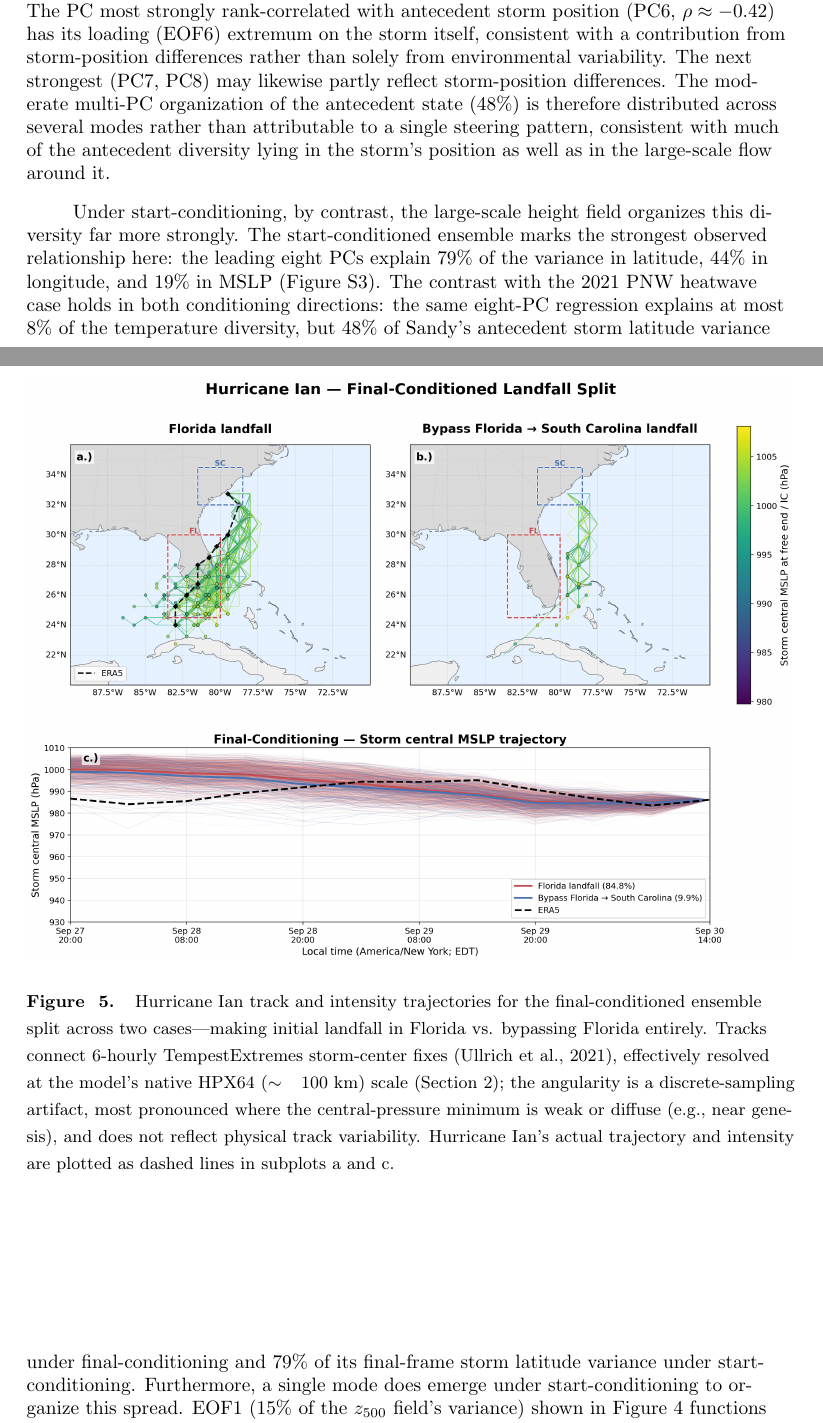
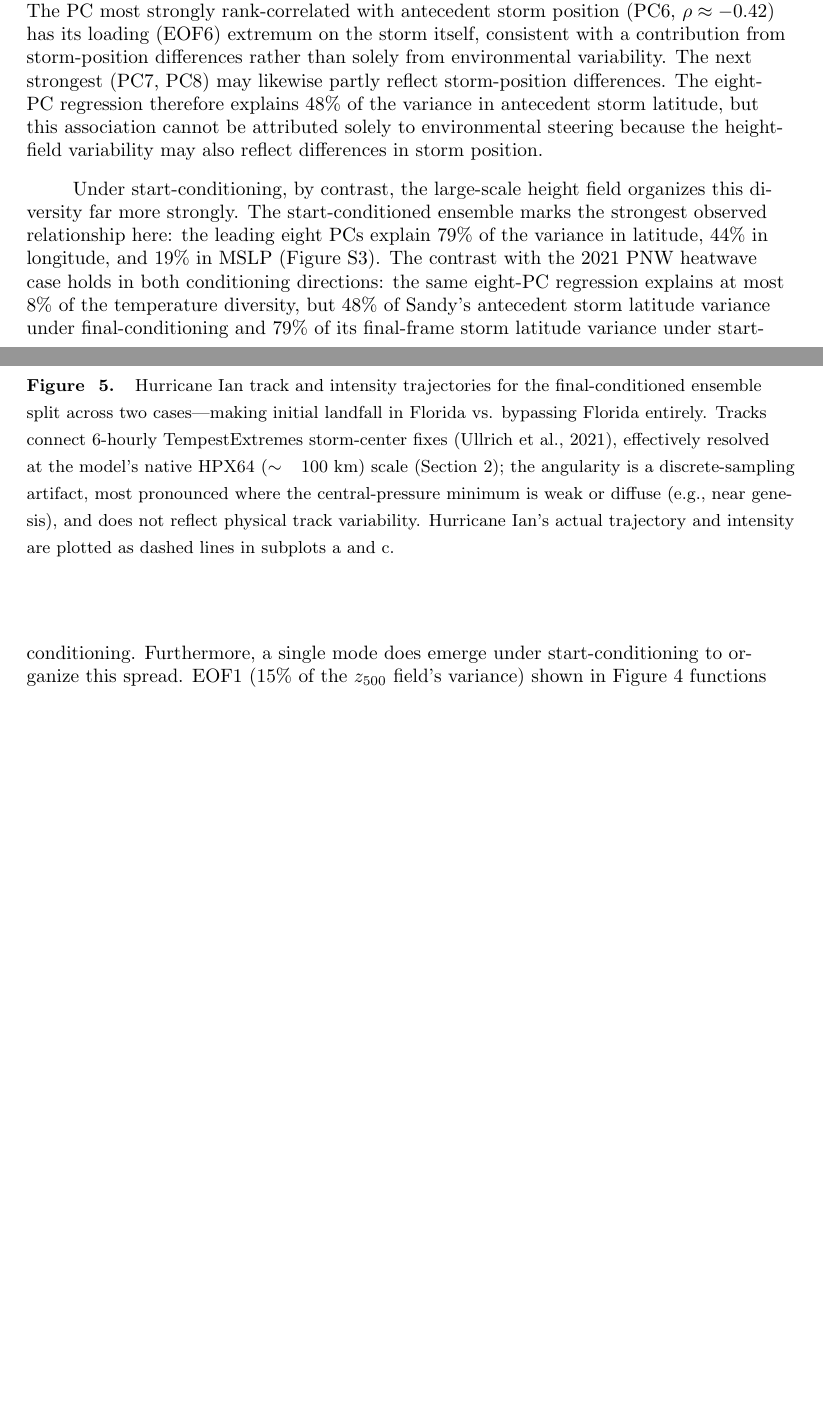
Before and after one commit to jerrylin96/rewinding-the-extremes, a LaTeX document (paper/extremes-on-rewind/main.tex): two parts of pages 12 and 13 of 42, joined at a grey line, cut so that both start at the same text, the shorter picture padded with empty space. Compiled offline with pdfLaTeX.

Commit message:
fixing bad wording in sentence flagged by review

```diff
--- a/paper/extremes-on-rewind/main.tex
+++ b/paper/extremes-on-rewind/main.tex
@@ -252,7 +252,7 @@ For our 1000-member ensembles, we choose the 66-hour interval starting on Octobe
 
 To quantify how strongly the large-scale flow organizes the diversity at the free end for both final- and start-conditioned ensembles, we perform an EOF analysis of the free-end $z_{500}$ field over the domain $100^{\circ}$--$30^{\circ}$~W, $25^{\circ}$--$75^{\circ}$~N and regress three per-member storm properties at the free-end frame---latitude, longitude, and central MSLP, identified from each member's resolved storm track---on the leading eight principal components, exactly paralleling Equation \ref{eq:eof_regression_2_pnw_heatwave}. Unlike the 2021 PNW heatwave case, however, the regressions use only the analyzable members defined above. All reported $R^2$ values are deterministic 10-fold cross-validated values. We provide additional details regarding the tracker settings in Text S3.
 
-Under final-conditioning, where the free end is the precursor, the leading eight PCs explain 48\% (21\%) of the cross-member variance in antecedent storm latitude (longitude) and roughly 15\% in intensity (Figure~S2). Because predictors and targets are evaluated at the same free-end frame, these regressions measure statistical organization rather than establish steering causality: storm-position differences can also contribute to variability in $z_{500}$. Furthermore, no single synoptic mode carries the final-conditioned organization. EOF2 (11.6\% of the $z_{500}$ field's variance) covaries with the antecedent track only weakly, and this is not an artifact of the coordinate axes: no orientation we tested increases the Spearman rank correlation above $\rho \approx -0.23$, barely stronger than the $-0.22$ value obtained when using latitude alone. ERA5 itself sits at the 4th percentile of PC2. The PC most strongly rank-correlated with antecedent storm position (PC6, $\rho \approx -0.42$) has its loading (EOF6) extremum on the storm itself, consistent with a contribution from storm-position differences rather than solely from environmental variability. The next strongest (PC7, PC8) may likewise partly reflect storm-position differences. The moderate multi-PC organization of the antecedent state (48\%) is therefore distributed across several modes rather than attributable to a single steering pattern, consistent with much of the antecedent diversity lying in the storm's position as well as in the large-scale flow around it.
+Under final-conditioning, where the free end is the precursor, the leading eight PCs explain 48\% (21\%) of the cross-member variance in antecedent storm latitude (longitude) and roughly 15\% in intensity (Figure~S2). Because predictors and targets are evaluated at the same free-end frame, these regressions measure statistical organization rather than establish steering causality: storm-position differences can also contribute to variability in $z_{500}$. Furthermore, no single synoptic mode carries the final-conditioned organization. EOF2 (11.6\% of the $z_{500}$ field's variance) covaries with the antecedent track only weakly, and this is not an artifact of the coordinate axes: no orientation we tested increases the Spearman rank correlation above $\rho \approx -0.23$, barely stronger than the $-0.22$ value obtained when using latitude alone. ERA5 itself sits at the 4th percentile of PC2. The PC most strongly rank-correlated with antecedent storm position (PC6, $\rho \approx -0.42$) has its loading (EOF6) extremum on the storm itself, consistent with a contribution from storm-position differences rather than solely from environmental variability. The next strongest (PC7, PC8) may likewise partly reflect storm-position differences. The eight-PC regression therefore explains 48\% of the variance in antecedent storm latitude, but this association cannot be attributed solely to environmental steering because the height-field variability may also reflect differences in storm position.
 
 Under start-conditioning, by contrast, the large-scale height field organizes this diversity far more strongly. The start-conditioned ensemble marks the strongest observed relationship here: the leading eight PCs explain 79\% of the variance in latitude, 44\% in longitude, and 19\% in MSLP (Figure~S3). The contrast with the 2021 PNW heatwave case holds in both conditioning directions: the same eight-PC regression explains at most 8\% of the temperature diversity, but 48\% of Sandy's antecedent storm latitude variance under final-conditioning and 79\% of its final-frame storm latitude variance under start-conditioning. Furthermore, a single mode does emerge under start-conditioning to organize this spread. EOF1 (15\% of the $z_{500}$ field's variance) shown in Figure \ref{fig:sandy_start_eof1} functions as a landfall-proximity axis: members in its lowest percentiles end the interval at the coast near Sandy's observed position while members in its highest percentiles end far offshore to the southeast. While at least one ensemble member ends the 66-hour sequence further inland than Superstorm Sandy, the ERA5 $z_{500}$ field and Sandy's observed central pressure lie at the 0th percentile of PC1 and free-end MSLP, respectively. Across the leading eight PCs, ERA5's $z_{500}$ state lies farther from the ensemble mean than any member's (Text~S2). The failure to sample Sandy's observed free-end state is qualitatively consistent with previous work documenting the difficulty of sampling Sandy-like trajectories using conventional forward ensembles \cite{Hall2013-yl, Hakim2026-oy}. However, this failure could also reflect model shortcomings or finite-ensemble sampling and does not, by itself, establish event rarity as the explanation.
 
```
